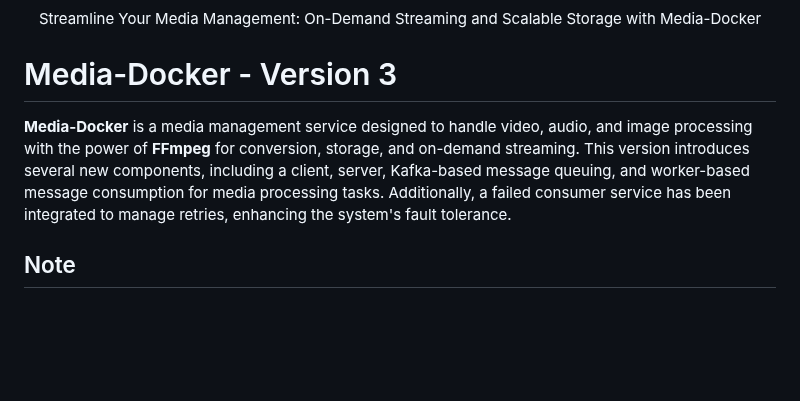
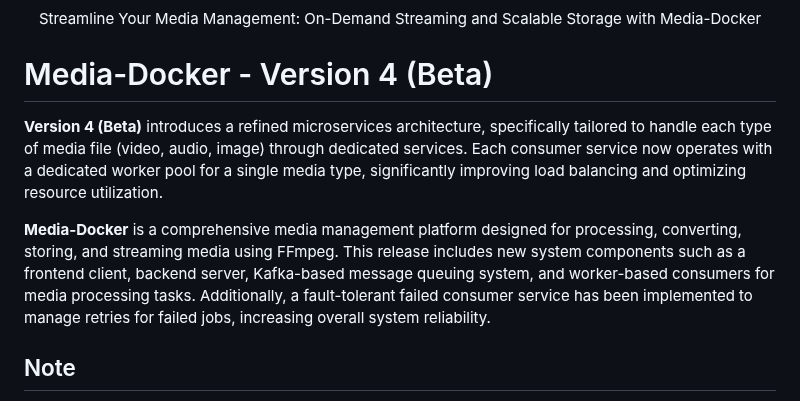
Before and after one commit to NVJ9SINGHNAVJOT/media-docker, a Markdown page: README.md, the part around the change. Rendered like a GitHub page; blank space fills up the shorter version.

Commit message:
docs(readme):
updated for version 4 beta

```diff
--- a/README.md
+++ b/README.md
@@ -3,9 +3,11 @@
    <p align="center">Streamline Your Media Management: On-Demand Streaming and Scalable Storage with Media-Docker</p>
 </p>
 
-# Media-Docker - Version 3
+# Media-Docker - Version 4 (Beta)
 
-**Media-Docker** is a media management service designed to handle video, audio, and image processing with the power of **FFmpeg** for conversion, storage, and on-demand streaming. This version introduces several new components, including a client, server, Kafka-based message queuing, and worker-based message consumption for media processing tasks. Additionally, a failed consumer service has been integrated to manage retries, enhancing the system's fault tolerance.
+**Version 4 (Beta)** introduces a refined microservices architecture, specifically tailored to handle each type of media file (video, audio, image) through dedicated services. Each consumer service now operates with a dedicated worker pool for a single media type, significantly improving load balancing and optimizing resource utilization.
+
+**Media-Docker** is a comprehensive media management platform designed for processing, converting, storing, and streaming media using FFmpeg. This release includes new system components such as a frontend client, backend server, Kafka-based message queuing system, and worker-based consumers for media processing tasks. Additionally, a fault-tolerant failed consumer service has been implemented to manage retries for failed jobs, increasing overall system reliability.
 
 ## Note
 
```
